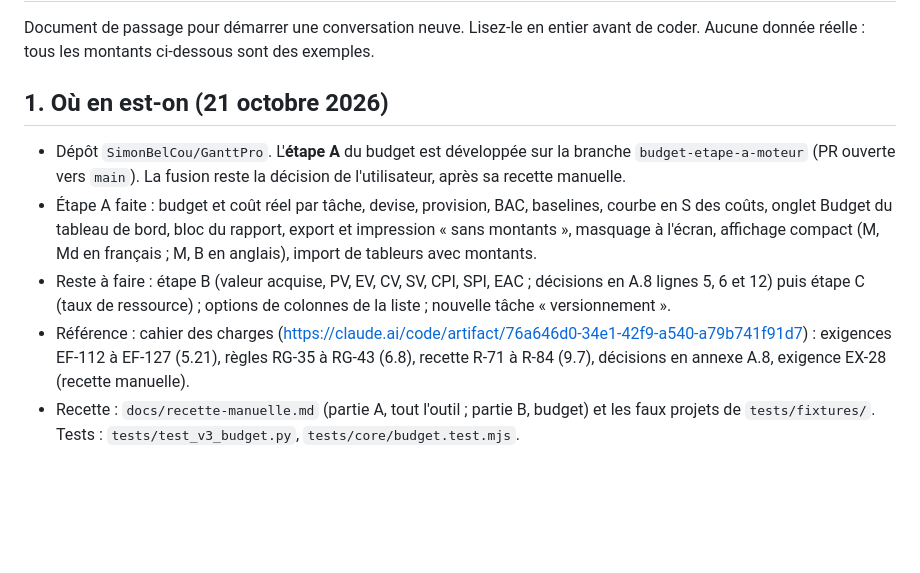
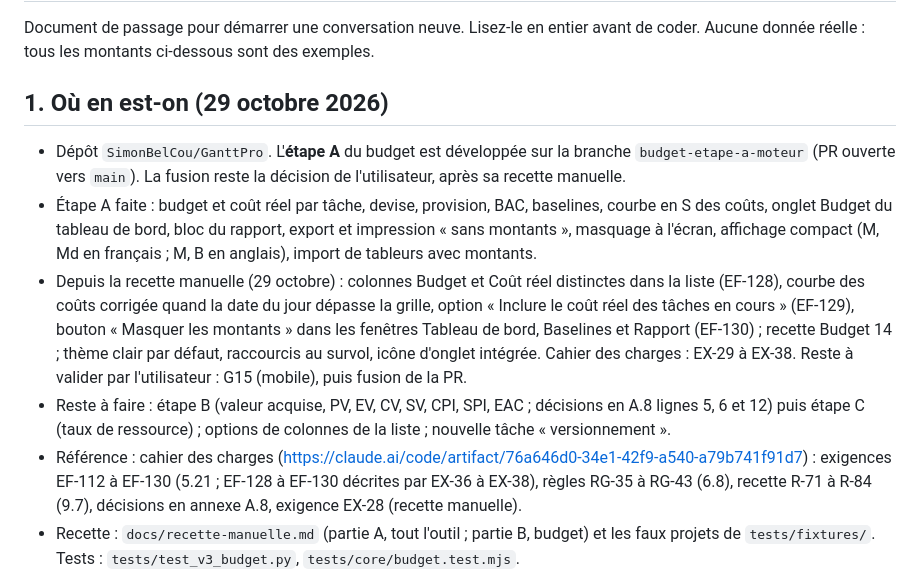
Before and after one commit to SimonBelCou/GanttPro, a Markdown page: docs/reprise-budget.md, the part around the change. Drawn GitHub-style; blank space fills up the shorter version.

Commit message:
Documentation de reprise à jour (colonnes, courbe, masquage dans les fenêtres)
Co-Authored-By: Claude Sonnet 5.5 <noreply@anthropic.com>
Claude-Session: https://claude.ai/code/session_01XzzWved2FTcnf63goHfU1f

```diff
--- a/docs/reprise-budget.md
+++ b/docs/reprise-budget.md
@@ -3,17 +3,22 @@
 Document de passage pour démarrer une conversation neuve. Lisez-le en entier avant de coder.
 Aucune donnée réelle : tous les montants ci-dessous sont des exemples.
 
-## 1. Où en est-on (21 octobre 2026)
+## 1. Où en est-on (29 octobre 2026)
 
 - Dépôt `SimonBelCou/GanttPro`. L'**étape A** du budget est développée sur la branche `budget-etape-a-moteur` (PR
   ouverte vers `main`). La fusion reste la décision de l'utilisateur, après sa recette manuelle.
 - Étape A faite : budget et coût réel par tâche, devise, provision, BAC, baselines, courbe en S des coûts, onglet
   Budget du tableau de bord, bloc du rapport, export et impression « sans montants », masquage à l'écran, affichage
   compact (M, Md en français ; M, B en anglais), import de tableurs avec montants.
+- Depuis la recette manuelle (29 octobre) : colonnes Budget et Coût réel distinctes dans la liste (EF-128), courbe
+  des coûts corrigée quand la date du jour dépasse la grille, option « Inclure le coût réel des tâches en cours »
+  (EF-129), bouton « Masquer les montants » dans les fenêtres Tableau de bord, Baselines et Rapport (EF-130) ; recette
+  Budget 14 ; thème clair par défaut, raccourcis au survol, icône d'onglet intégrée. Cahier des charges : EX-29 à EX-38.
+  Reste à valider par l'utilisateur : G15 (mobile), puis fusion de la PR.
 - Reste à faire : étape B (valeur acquise, PV, EV, CV, SV, CPI, SPI, EAC ; décisions en A.8 lignes 5, 6 et 12) puis
   étape C (taux de ressource) ; options de colonnes de la liste ; nouvelle tâche « versionnement ».
 - Référence : cahier des charges
-  (https://claude.ai/code/artifact/76a646d0-34e1-42f9-a540-a79b741f91d7) : exigences EF-112 à EF-127 (5.21), règles
+  (https://claude.ai/code/artifact/76a646d0-34e1-42f9-a540-a79b741f91d7) : exigences EF-112 à EF-130 (5.21 ; EF-128 à EF-130 décrites par EX-36 à EX-38), règles
   RG-35 à RG-43 (6.8), recette R-71 à R-84 (9.7), décisions en annexe A.8, exigence EX-28 (recette manuelle).
 - Recette : `docs/recette-manuelle.md` (partie A, tout l'outil ; partie B, budget) et les faux projets de
   `tests/fixtures/`. Tests : `tests/test_v3_budget.py`, `tests/core/budget.test.mjs`.
```
